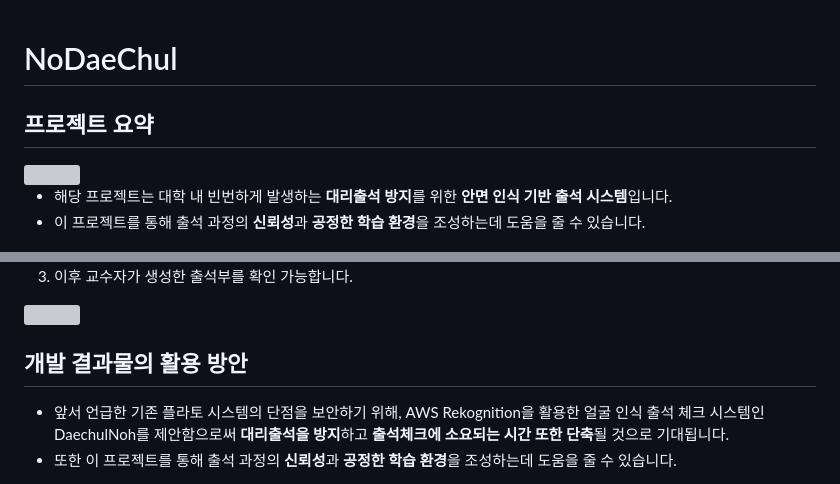
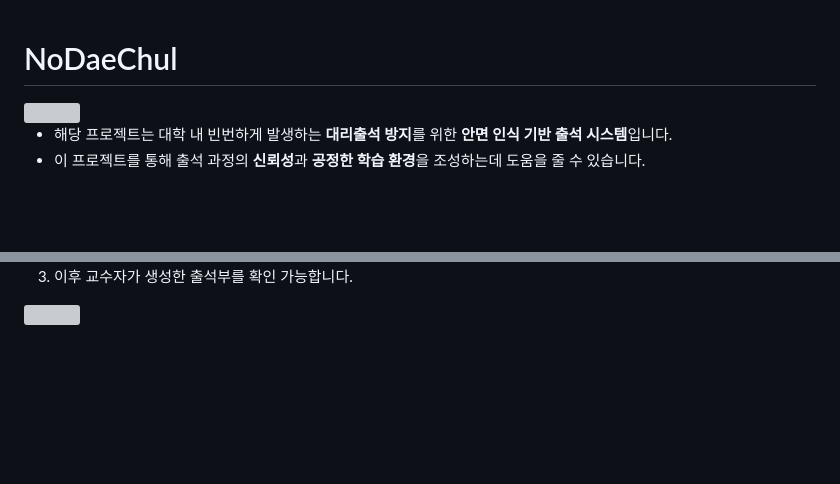
Before and after one commit to hunsy9/NoDaechul, a Markdown page: README.md, 2 parts joined by grey strips. Drawn GitHub-style; blank space fills up the shorter version; grey boxes are pictures that could not be loaded.

```diff
--- a/README.md
+++ b/README.md
@@ -1,5 +1,5 @@
 # NoDaeChul
-## 프로젝트 요약
+
 <div style="display: flex; justify-content: center">
 <img src="./assets/main.svg">
 </div>
@@ -119,7 +119,3 @@
 <div style="display: flex; justify-content: center">
 <img width="60%" src="./assets/날짜클릭시 출석부 확인가능.png">
 </div>
-
-## 개발 결과물의 활용 방안
- - 앞서 언급한 기존 플라토 시스템의 단점을 보안하기 위해, AWS Rekognition을 활용한 얼굴 인식 출석 체크 시스템인 DaechulNoh를 제안함으로써 **대리출석을 방지**하고 **출석체크에 소요되는 시간 또한 단축**될 것으로 기대됩니다.
- - 또한 이 프로젝트를 통해 출석 과정의 **신뢰성**과 **공정한 학습 환경**을 조성하는데 도움을 줄 수 있습니다.
```
